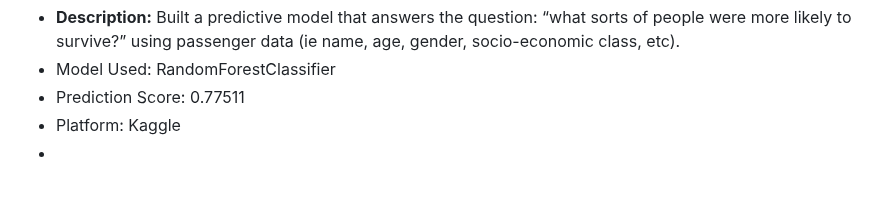
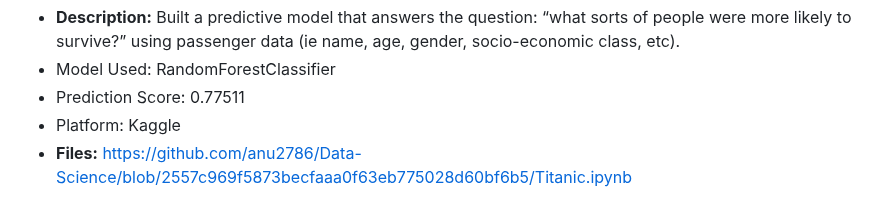
Before and after one commit to anu2786/Data-Science, a Markdown page: README.md, the part around the change. Drawn GitHub-style; blank space fills up the shorter version.

```diff
--- a/README.md
+++ b/README.md
@@ -69,5 +69,5 @@ Welcome to my Data Science Portfolio! This repository contains various projects
 - Model Used: RandomForestClassifier
 - Prediction Score:  0.77511
 - Platform: Kaggle
--
--
+- **Files:**
+  https://github.com/anu2786/Data-Science/blob/2557c969f5873becfaaa0f63eb775028d60bf6b5/Titanic.ipynb
```
